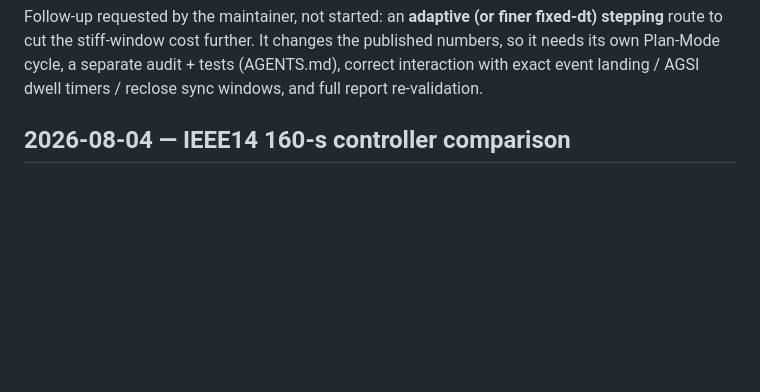
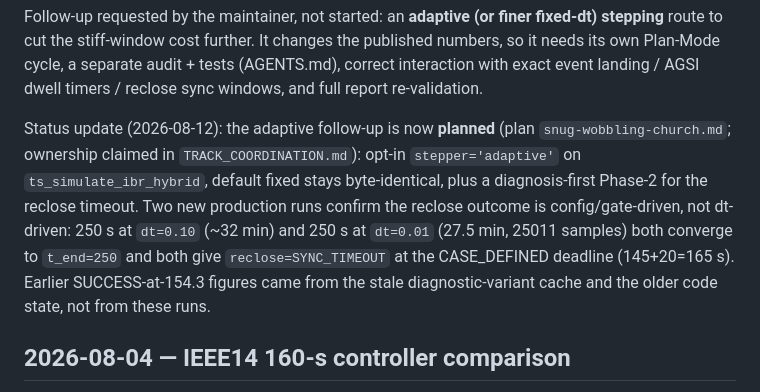
Before and after one commit to 123456mmass/GridFormLab, a Markdown page: docs/project/AGENT_HANDOFF.md, the part around the change. Drawn GitHub-style; blank space fills up the shorter version.

```diff
--- a/docs/project/AGENT_HANDOFF.md
+++ b/docs/project/AGENT_HANDOFF.md
@@ -54,6 +54,17 @@ fixed-dt) stepping** route to cut the stiff-window cost further. It changes the
 published numbers, so it needs its own Plan-Mode cycle, a separate audit +
 tests (AGENTS.md), correct interaction with exact event landing / AGSI dwell
 timers / reclose sync windows, and full report re-validation.
+
+Status update (2026-08-12): the adaptive follow-up is now **planned** (plan
+`snug-wobbling-church.md`; ownership claimed in `TRACK_COORDINATION.md`):
+opt-in `stepper='adaptive'` on `ts_simulate_ibr_hybrid`, default fixed stays
+byte-identical, plus a diagnosis-first Phase-2 for the reclose timeout. Two
+new production runs confirm the reclose outcome is config/gate-driven, not
+dt-driven: 250 s at `dt=0.10` (~32 min) and 250 s at `dt=0.01` (27.5 min,
+25011 samples) both converge to `t_end=250` and both give
+`reclose=SYNC_TIMEOUT` at the CASE_DEFINED deadline (145+20=165 s). Earlier
+SUCCESS-at-154.3 figures came from the stale diagnostic-variant cache and the
+older code state, not from these runs.
 
 
 ## 2026-08-04 — IEEE14 160-s controller comparison
```
Also changed, not shown: docs/project/TRACK_COORDINATION.md (+34 -0 lines), 1 other file.
